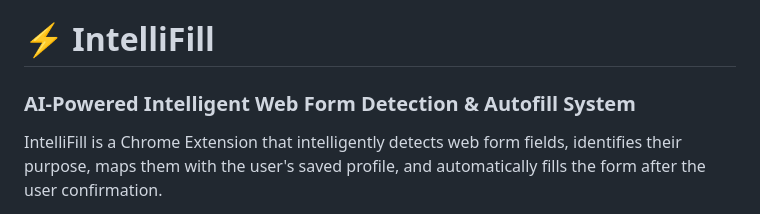
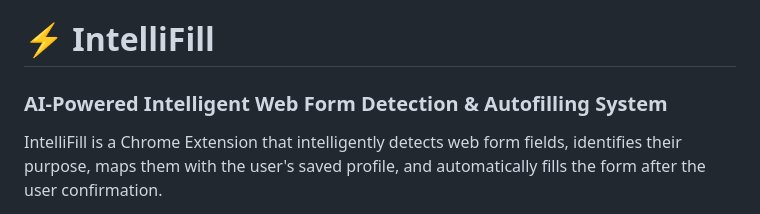
Before and after one commit to abhinav-siingh/IntelliFill, a Markdown page: README.md, the part around the change. GitHub-like rendering.

```diff
--- a/README.md
+++ b/README.md
@@ -1,6 +1,6 @@
 # ⚡ IntelliFill
 
-### AI-Powered Intelligent Web Form Detection & Autofill System
+### AI-Powered Intelligent Web Form Detection & Autofilling System
 
 IntelliFill is a Chrome Extension that intelligently detects web form fields, identifies their purpose, maps them with the user's saved profile, and automatically fills the form after the user confirmation.
 
```
